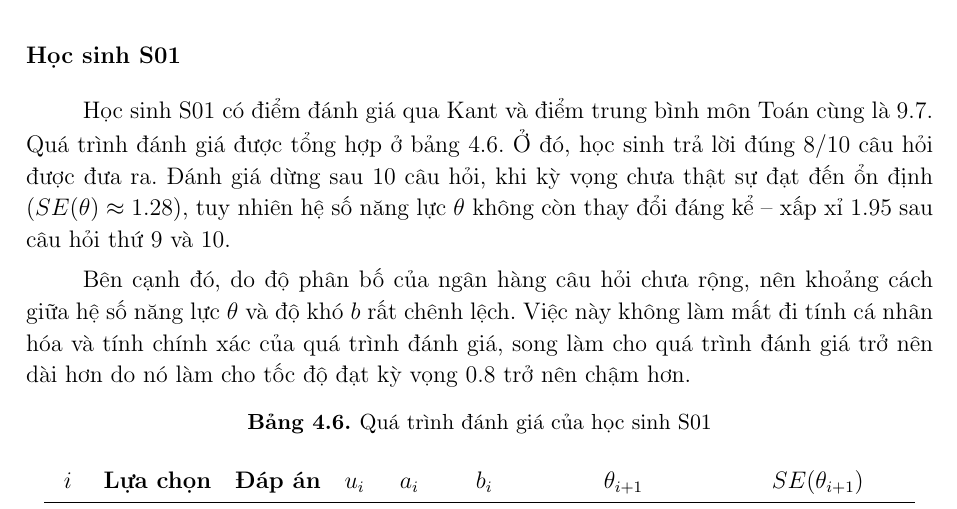
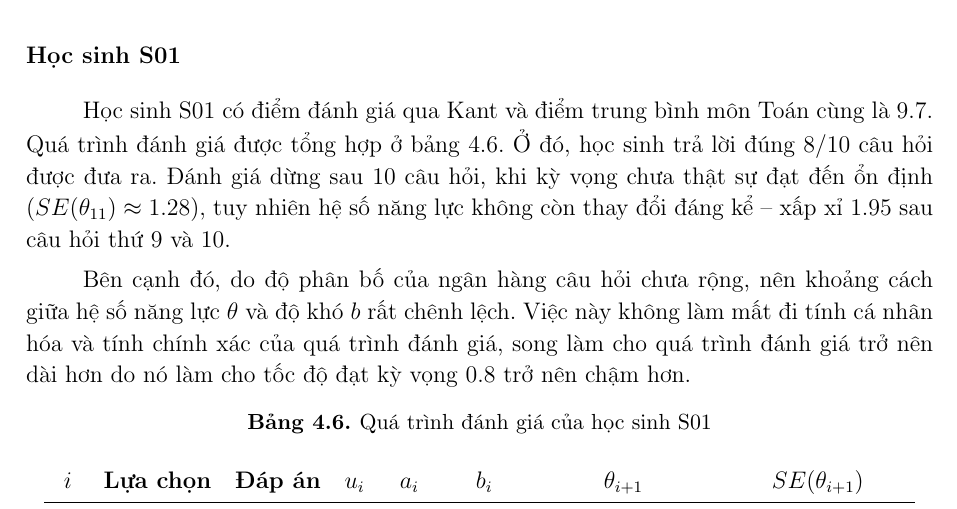
Before and after one commit to domnht/graduation-thesis, a LaTeX document (main.tex, which reads chapters/experiment.tex): part of page 88 of 92, cut so that both start at the same text. Compiled offline with pdfLaTeX.

Commit message:
Update S01 result

```diff
--- a/chapters/experiment.tex
+++ b/chapters/experiment.tex
@@ -180,7 +180,7 @@ Với độ tin cậy $90\%$, \textit{Sai số} đánh giá so với \textit{ĐT
 
 \subsubsection{Học sinh S01}
 
-Học sinh S01 có điểm đánh giá qua Kant và điểm trung bình môn Toán cùng là $9.7$. Quá trình đánh giá được tổng hợp ở bảng \ref{tab:tab-s4-result-of-s01}. Ở đó, học sinh trả lời đúng 8/10 câu hỏi được đưa ra. Đánh giá dừng sau 10 câu hỏi, khi kỳ vọng chưa thật sự đạt đến ổn định ($SE(\theta)\approx 1.28$), tuy nhiên hệ số năng lực $\theta$ không còn thay đổi đáng kể – xấp xỉ $1.95$ sau câu hỏi thứ 9 và 10.\par
+Học sinh S01 có điểm đánh giá qua Kant và điểm trung bình môn Toán cùng là $9.7$. Quá trình đánh giá được tổng hợp ở bảng \ref{tab:tab-s4-result-of-s01}. Ở đó, học sinh trả lời đúng 8/10 câu hỏi được đưa ra. Đánh giá dừng sau 10 câu hỏi, khi kỳ vọng chưa thật sự đạt đến ổn định ($SE(\theta_{11})\approx 1.28$), tuy nhiên hệ số năng lực không còn thay đổi đáng kể – xấp xỉ $1.95$ sau câu hỏi thứ 9 và 10.\par
 
 Bên cạnh đó, do độ phân bố của ngân hàng câu hỏi chưa rộng, nên khoảng cách giữa hệ số năng lực $\theta$ và độ khó $b$ rất chênh lệch. Việc này không làm mất đi tính cá nhân hóa và tính chính xác của quá trình đánh giá, song làm cho quá trình đánh giá trở nên dài hơn do nó làm cho tốc độ đạt kỳ vọng $0.8$ trở nên chậm hơn.\par
 
```
